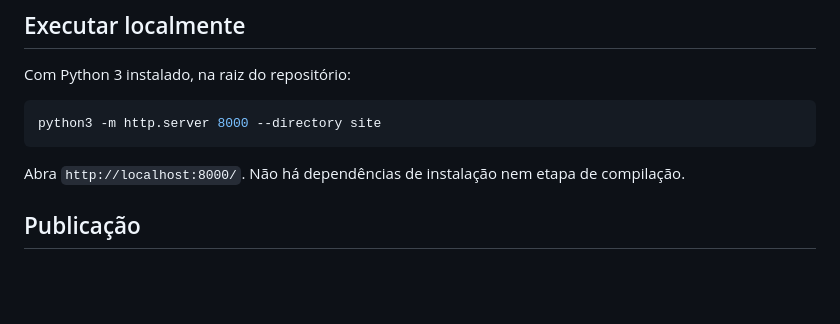
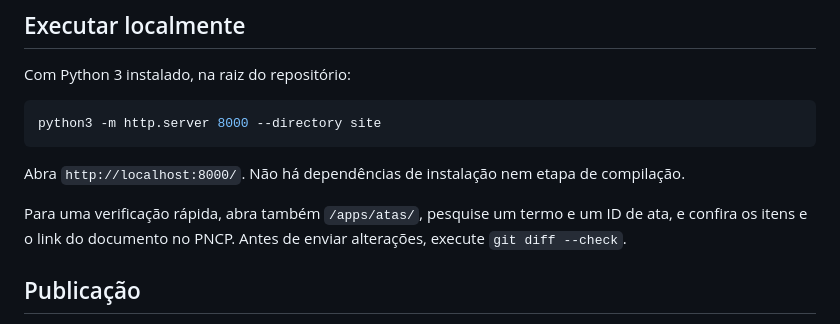
Before and after one commit to Jorge-Merida/painel-assistente, a Markdown page: README.md, the part around the change. GitHub-like rendering; blank space fills up the shorter version.

Commit message:
Documenta verificação rápida do painel

```diff
--- a/README.md
+++ b/README.md
@@ -25,6 +25,8 @@ python3 -m http.server 8000 --directory site
 
 Abra `http://localhost:8000/`. Não há dependências de instalação nem etapa de compilação.
 
+Para uma verificação rápida, abra também `/apps/atas/`, pesquise um termo e um ID de ata, e confira os itens e o link do documento no PNCP. Antes de enviar alterações, execute `git diff --check`.
+
 ## Publicação
 
 O workflow `pages.yml` publica apenas a pasta `site/` no GitHub Pages após um envio à branch `main`. Nas configurações do repositório, escolha **Settings → Pages → Source: GitHub Actions**. O endereço esperado é `https://jorge-merida.github.io/painel-assistente/`.
```
